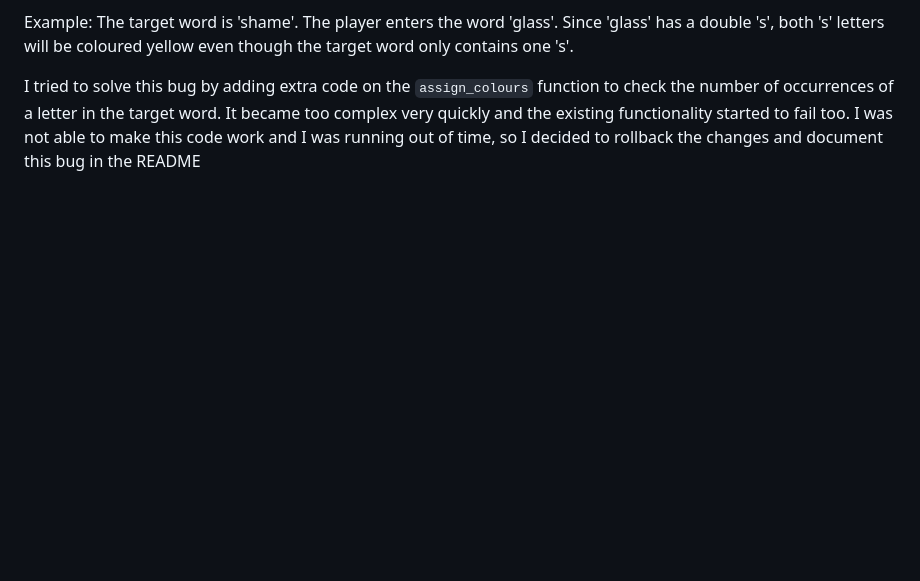
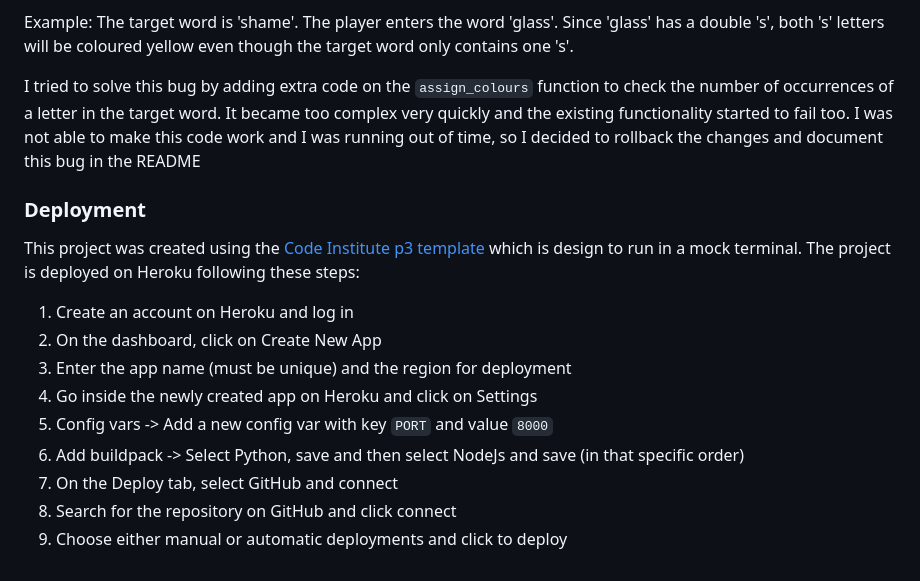
Before and after one commit to MariluzCodeInstitute/guess-the-word, a Markdown page: README.md, the part around the change. GitHub-like rendering; blank space fills up the shorter version.

Commit message:
Add Deployment section to README

```diff
--- a/README.md
+++ b/README.md
@@ -160,3 +160,17 @@ There is currently an issue when a player enters a guess that contains more than
 Example: The target word is 'shame'. The player enters the word 'glass'. Since 'glass' has a double 's', both 's' letters will be coloured yellow even though the target word only contains one 's'.
 
 I tried to solve this bug by adding extra code on the `assign_colours` function to check the number of occurrences of a letter in the target word. It became too complex very quickly and the existing functionality started to fail too. I was not able to make this code work and I was running out of time, so I decided to rollback the changes and document this bug in the README
+
+### Deployment
+
+This project was created using the [Code Institute p3 template](https://github.com/Code-Institute-Org/p3-template) which is design to run in a mock terminal. The project is deployed on Heroku following these steps:
+
+1. Create an account on Heroku and log in
+2. On the dashboard, click on Create New App
+3. Enter the app name (must be unique) and the region for deployment
+4. Go inside the newly created app on Heroku and click on Settings
+5. Config vars -> Add a new config var with key `PORT` and value `8000`
+6. Add buildpack -> Select Python, save and then select NodeJs and save (in that specific order)
+7. On the Deploy tab, select GitHub and connect
+8. Search for the repository on GitHub and click connect
+9. Choose either manual or automatic deployments and click to deploy
```
